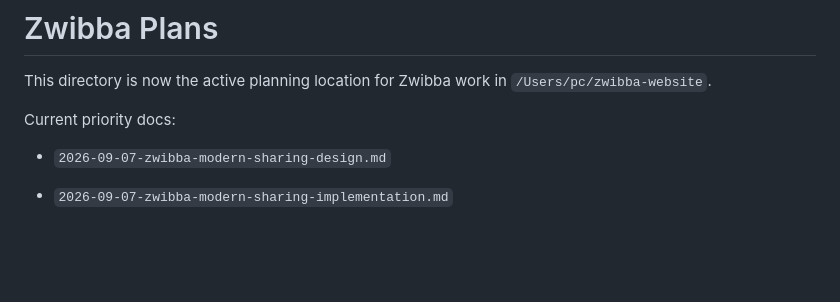
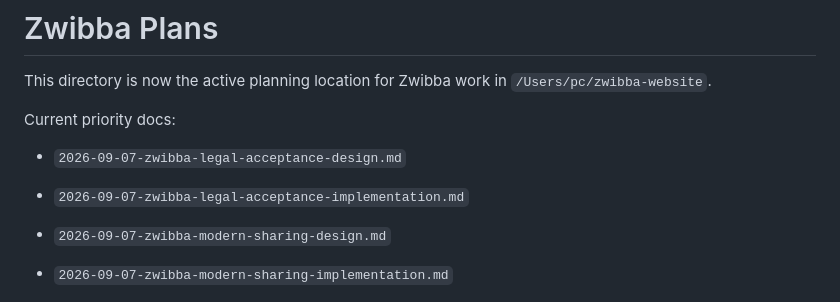
Before and after one commit to yvesvandamme1975-sketch/zwibba-website, a Markdown page: docs/plans/README.md, the part around the change. GitHub-like rendering; blank space fills up the shorter version.

Commit message:
docs: index legal acceptance plans

```diff
--- a/docs/plans/README.md
+++ b/docs/plans/README.md
@@ -3,6 +3,9 @@
 This directory is now the active planning location for Zwibba work in `/Users/pc/zwibba-website`.
 
 Current priority docs:
+
+- `2026-09-07-zwibba-legal-acceptance-design.md`
+- `2026-09-07-zwibba-legal-acceptance-implementation.md`
 
 - `2026-09-07-zwibba-modern-sharing-design.md`
 - `2026-09-07-zwibba-modern-sharing-implementation.md`
```
Also changed, not shown: docs/plans/2026-09-07-zwibba-legal-acceptance-design.md (added, +28 -0 lines), docs/plans/2026-09-07-zwibba-legal-acceptance-implementation.md (added, +120 -0 lines).
